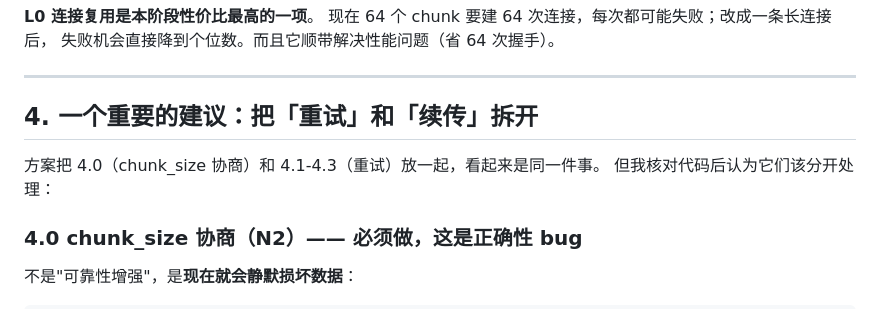
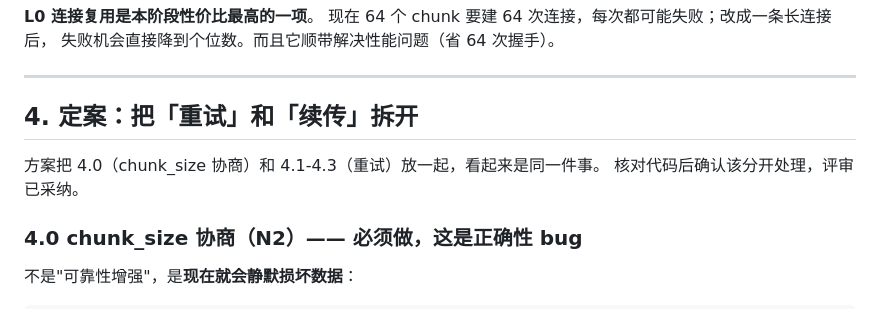
Before and after one commit to lengdongluofeiyu/kitefile, a Markdown page: docs/design-phase4-error-recovery.md, the part around one of its changes. Rendered like a GitHub page.

```diff
--- a/docs/design-phase4-error-recovery.md
+++ b/docs/design-phase4-error-recovery.md
@@ -82,10 +96,10 @@ L0  连接复用     一条连接传完整条流        ── 消除大部分
 
 ---
 
-## 4. 一个重要的建议：把「重试」和「续传」拆开
+## 4. 定案：把「重试」和「续传」拆开
 
 方案把 4.0（chunk_size 协商）和 4.1-4.3（重试）放一起，看起来是同一件事。
-但我核对代码后认为它们该分开处理：
+核对代码后确认该分开处理，评审已采纳。
 
 ### 4.0 chunk_size 协商（N2）—— **必须做，这是正确性 bug**
 
```
Also changed, not shown: other parts of docs/design-phase4-error-recovery.md (+108 -21 lines), docs/decisions-pending.md (added, +266 -0 lines).
